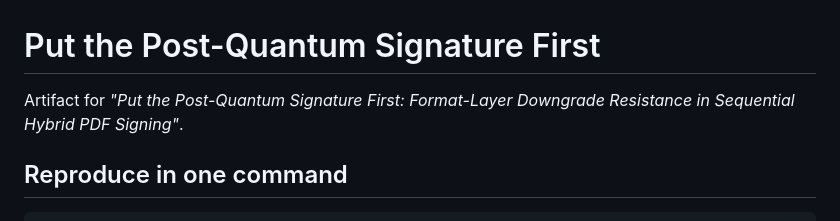
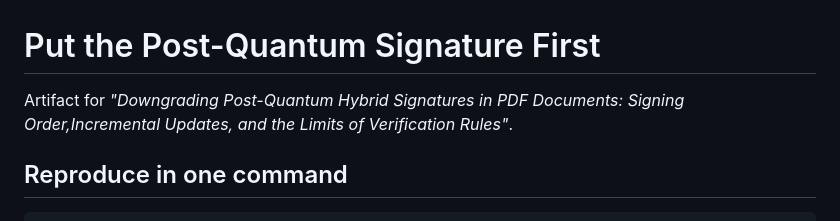
Before and after one commit to dorisroi/hybrid-pdf-downgrade, a Markdown page: README.md, the part around the change. Drawn GitHub-style.

Commit message:
Update project title in README.md

```diff
--- a/README.md
+++ b/README.md
@@ -1,7 +1,7 @@
 # Put the Post-Quantum Signature First
 
-Artifact for *"Put the Post-Quantum Signature First: Format-Layer Downgrade
-Resistance in Sequential Hybrid PDF Signing"*.
+Artifact for *"Downgrading Post-Quantum Hybrid Signatures in PDF Documents: Signing Order,Incremental Updates, and the Limits of Verification
+Rules"*.
 
 ## Reproduce in one command
 
```
